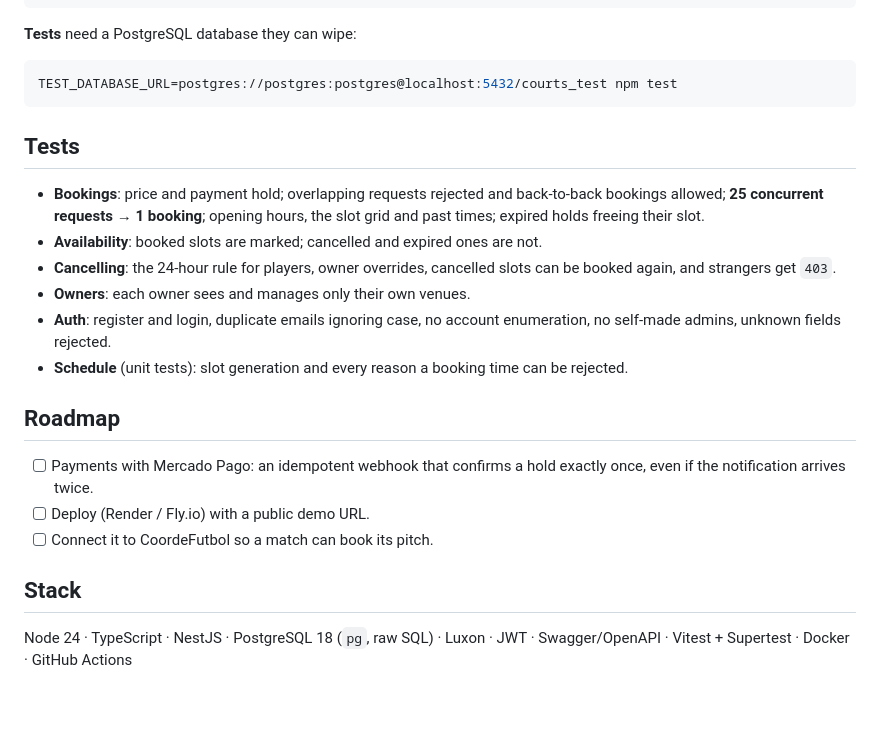
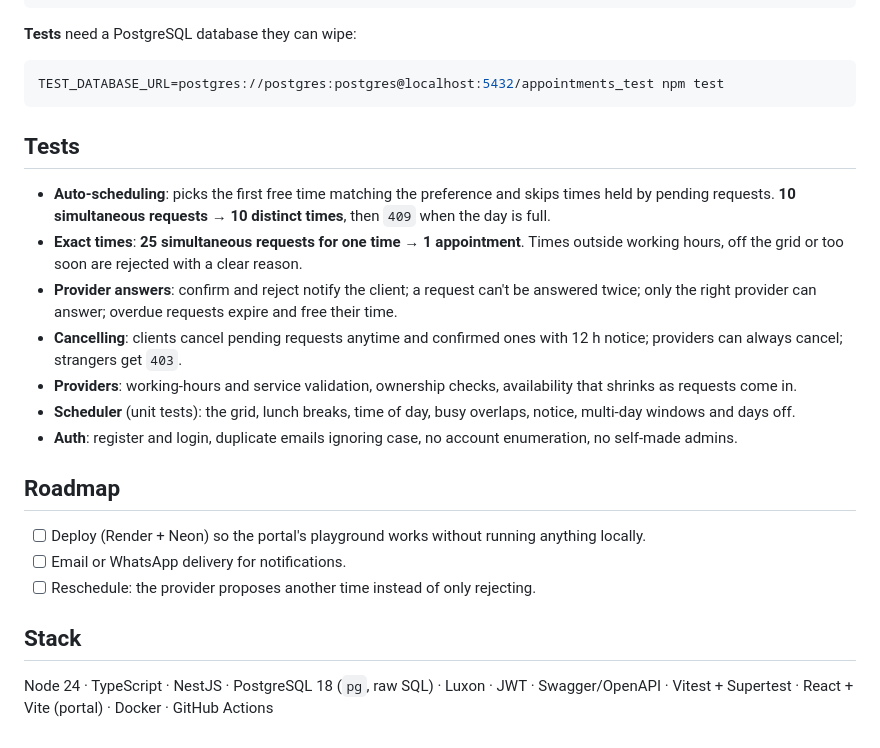
Before and after one commit to pedrofelipe14/appointments-api, a Markdown page: README.md, the part around one of its changes. Drawn GitHub-style; blank space fills up the shorter version.

````diff
--- a/README.md
+++ b/README.md
@@ -146,24 +168,25 @@ npm run build && npm start         # applies migrations, then serves on :3000
 **Tests** need a PostgreSQL database they can wipe:
 
 ```sh
-TEST_DATABASE_URL=postgres://postgres:postgres@localhost:5432/courts_test npm test
+TEST_DATABASE_URL=postgres://postgres:postgres@localhost:5432/appointments_test npm test
 ```
 
 ## Tests
 
-- **Bookings**: price and payment hold; overlapping requests rejected and back-to-back bookings allowed; **25 concurrent requests → 1 booking**; opening hours, the slot grid and past times; expired holds freeing their slot.
-- **Availability**: booked slots are marked; cancelled and expired ones are not.
-- **Cancelling**: the 24-hour rule for players, owner overrides, cancelled slots can be booked again, and strangers get `403`.
-- **Owners**: each owner sees and manages only their own venues.
-- **Auth**: register and login, duplicate emails ignoring case, no account enumeration, no self-made admins, unknown fields rejected.
-- **Schedule** (unit tests): slot generation and every reason a booking time can be rejected.
+- **Auto-scheduling**: picks the first free time matching the preference and skips times held by pending requests. **10 simultaneous requests → 10 distinct times**, then `409` when the day is full.
+- **Exact times**: **25 simultaneous requests for one time → 1 appointment**. Times outside working hours, off the grid or too soon are rejected with a clear reason.
+- **Provider answers**: confirm and reject notify the client; a request can't be answered twice; only the right provider can answer; overdue requests expire and free their time.
+- **Cancelling**: clients cancel pending requests anytime and confirmed ones with 12 h notice; providers can always cancel; strangers get `403`.
+- **Providers**: working-hours and service validation, ownership checks, availability that shrinks as requests come in.
+- **Scheduler** (unit tests): the grid, lunch breaks, time of day, busy overlaps, notice, multi-day windows and days off.
+- **Auth**: register and login, duplicate emails ignoring case, no account enumeration, no self-made admins.
 
 ## Roadmap
 
-- [ ] Payments with Mercado Pago: an idempotent webhook that confirms a hold exactly once, even if the notification arrives twice.
-- [ ] Deploy (Render / Fly.io) with a public demo URL.
-- [ ] Connect it to CoordeFutbol so a match can book its pitch.
+- [ ] Deploy (Render + Neon) so the portal's playground works without running anything locally.
+- [ ] Email or WhatsApp delivery for notifications.
+- [ ] Reschedule: the provider proposes another time instead of only rejecting.
 
 ## Stack
 
-Node 24 · TypeScript · NestJS · PostgreSQL 18 (`pg`, raw SQL) · Luxon · JWT · Swagger/OpenAPI · Vitest + Supertest · Docker · GitHub Actions
+Node 24 · TypeScript · NestJS · PostgreSQL 18 (`pg`, raw SQL) · Luxon · JWT · Swagger/OpenAPI · Vitest + Supertest · React + Vite (portal) · Docker · GitHub Actions
````
Also changed, not shown: other parts of README.md (+93 -71 lines), README.es.md (+84 -94 lines), docs/race.png (added), docs/swagger.png, 9 other files.
